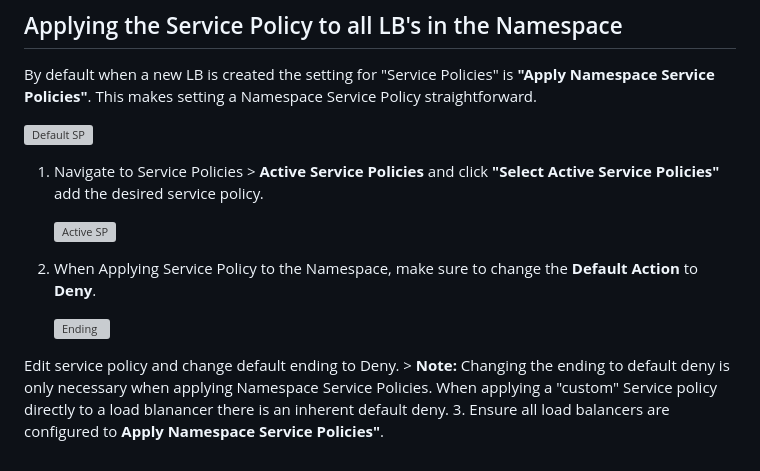
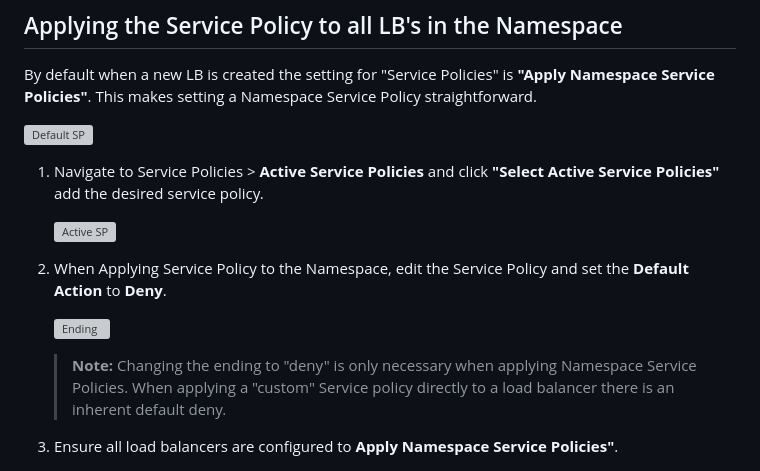
Before and after one commit to dober-man/dober-man.github.io, a Markdown page: xc/xc-ip-geo-svc-policy.md, the part around the change. Rendered like a GitHub page; grey boxes are pictures that could not be loaded.

```diff
--- a/xc/xc-ip-geo-svc-policy.md
+++ b/xc/xc-ip-geo-svc-policy.md
@@ -78,10 +78,10 @@ By default when a new LB is created the setting for "Service Policies" is **"App
 
    ![Active SP](/xc-images/active-sp.png)
 
-2. When Applying Service Policy to the Namespace, make sure to change the **Default Action** to **Deny**.
+2. When Applying Service Policy to the Namespace, edit the Service Policy and set the **Default Action** to **Deny**.
 
    ![Ending](/xc-images/ending.png)
 
-Edit service policy and change default ending to Deny.
-    > **Note:** Changing the ending to default deny is only necessary when applying Namespace Service Policies. When applying a "custom" Service policy directly to a load blanancer there is an inherent default deny.
+    > **Note:** Changing the ending to "deny" is only necessary when applying Namespace Service Policies. When applying a "custom" Service policy directly to a load balancer there is an inherent default deny.
+
 3. Ensure all load balancers are configured to  **Apply Namespace Service Policies"**.
```
